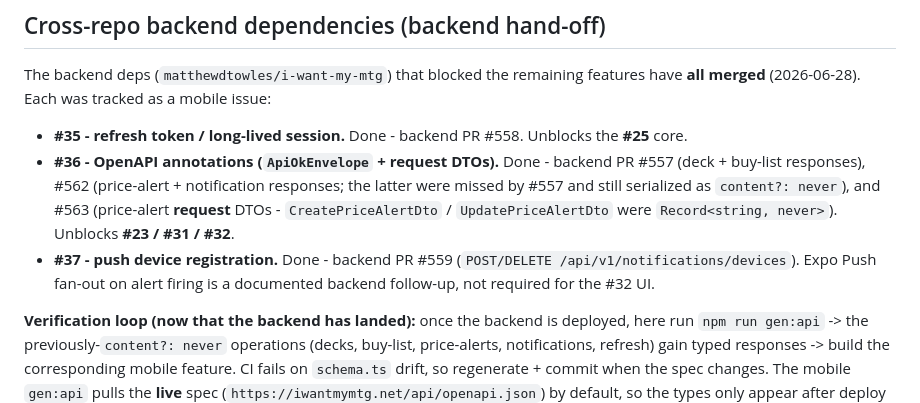
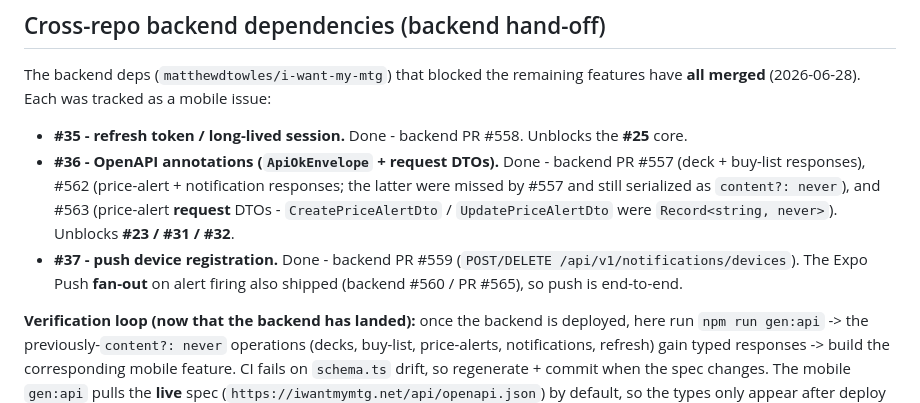
Before and after one commit to matthewdtowles/i-want-my-mtg-mobile, a Markdown page: HANDOFF.md, the part around one of its changes. Drawn GitHub-style.

```diff
--- a/HANDOFF.md
+++ b/HANDOFF.md
@@ -323,8 +329,8 @@ features have **all merged** (2026-06-28). Each was tracked as a mobile issue:
   `content?: never`), and #563 (price-alert **request** DTOs - `CreatePriceAlertDto`
   / `UpdatePriceAlertDto` were `Record<string, never>`). Unblocks **#23 / #31 / #32**.
 - **#37 - push device registration.** Done - backend PR #559
-  (`POST/DELETE /api/v1/notifications/devices`). Expo Push fan-out on alert
-  firing is a documented backend follow-up, not required for the #32 UI.
+  (`POST/DELETE /api/v1/notifications/devices`). The Expo Push **fan-out** on
+  alert firing also shipped (backend #560 / PR #565), so push is end-to-end.
 
 **Verification loop (now that the backend has landed):** once the backend is
 deployed, here run `npm run gen:api` -> the previously-`content?: never`
```
Also changed, not shown: other parts of HANDOFF.md (+28 -22 lines).
